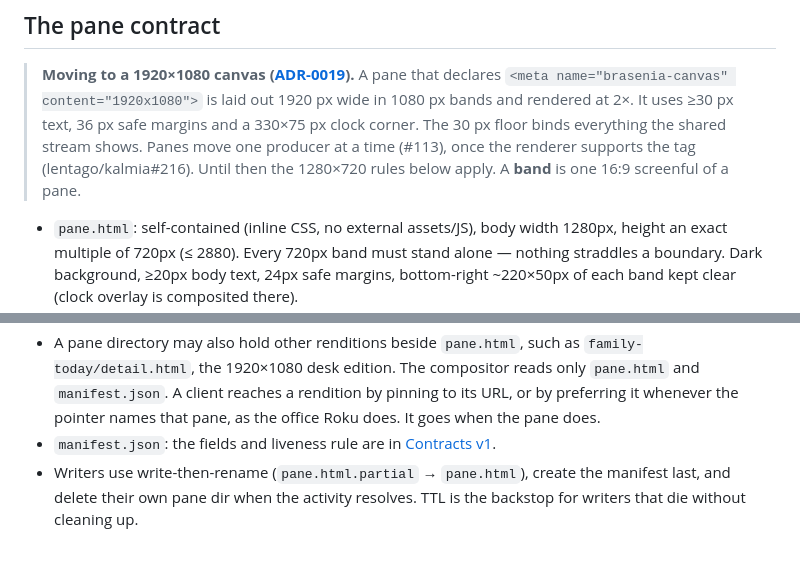
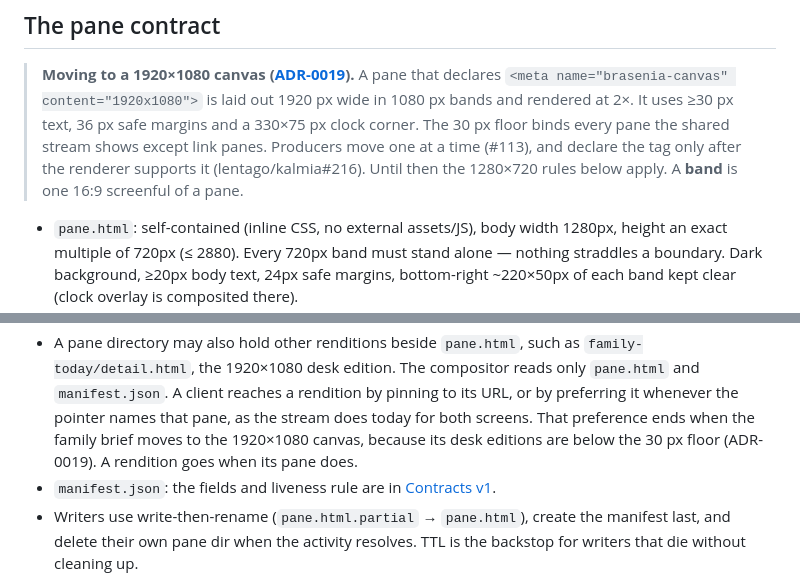
Before and after one commit to lentago/brasenia, a Markdown page: docs/concept.md, 2 parts joined by grey strips. GitHub-like rendering; blank space fills up the shorter version.

```diff
--- a/docs/concept.md
+++ b/docs/concept.md
@@ -140,9 +140,10 @@ client. The runtime half (unit, schedule, checkout) is kalmia's
 > A pane that declares `<meta name="brasenia-canvas" content="1920x1080">` is
 > laid out 1920 px wide in 1080 px bands and rendered at 2×. It uses ≥30 px
 > text, 36 px safe margins and a 330×75 px clock corner. The 30 px floor binds
-> everything the shared stream shows. Panes move one producer at a time (#113),
-> once the renderer supports the tag (lentago/kalmia#216). Until then the
-> 1280×720 rules below apply. A **band** is one 16:9 screenful of a pane.
+> every pane the shared stream shows except link panes. Producers move one at a
+> time (#113), and declare the tag only after the renderer supports it
+> (lentago/kalmia#216). Until then the 1280×720 rules below apply. A **band**
+> is one 16:9 screenful of a pane.
 
 - `pane.html`: self-contained (inline CSS, no external assets/JS), body width
   1280px, height an exact multiple of 720px (≤ 2880). Every 720px band must
@@ -160,7 +161,10 @@ client. The runtime half (unit, schedule, checkout) is kalmia's
   `family-today/detail.html`, the 1920×1080 desk edition. The compositor
   reads only `pane.html` and `manifest.json`. A client reaches a rendition by
   pinning to its URL, or by preferring it whenever the pointer names that
-  pane, as the office Roku does. It goes when the pane does.
+  pane, as the stream does today for both screens. That preference ends
+  when the family brief moves to the 1920×1080 canvas, because its desk
+  editions are below the 30 px floor (ADR-0019). A rendition goes when its
+  pane does.
 - `manifest.json`: the fields and liveness rule are in
   [Contracts v1](#manifestjson).
 - Writers use write-then-rename (`pane.html.partial` → `pane.html`), create
```
Also changed, not shown: docs/adr/0019-panes-on-a-1920x1080-canvas-with-a-30px-floor.md (+13 -7 lines).
